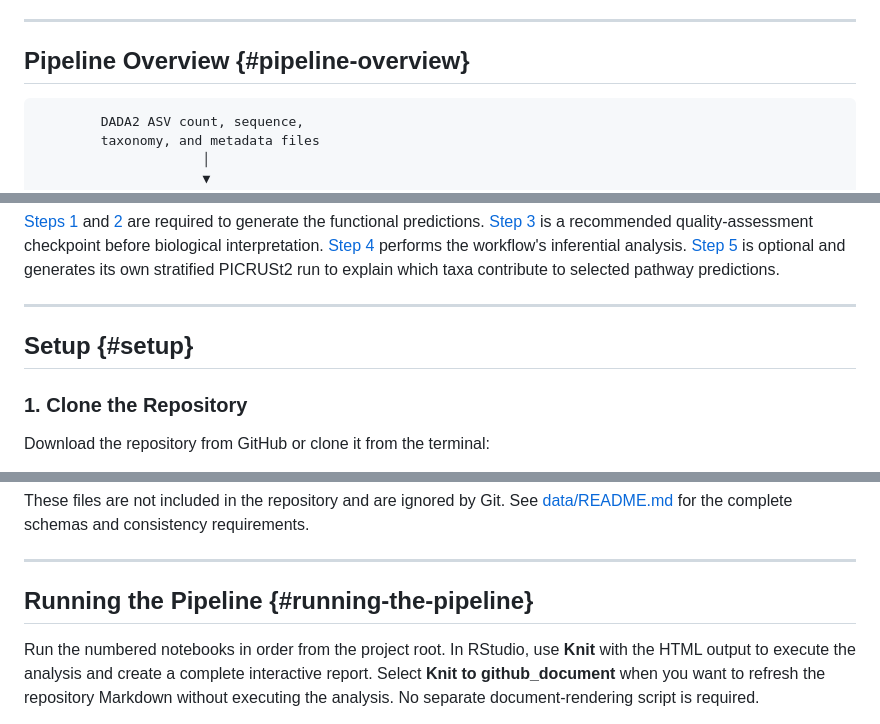
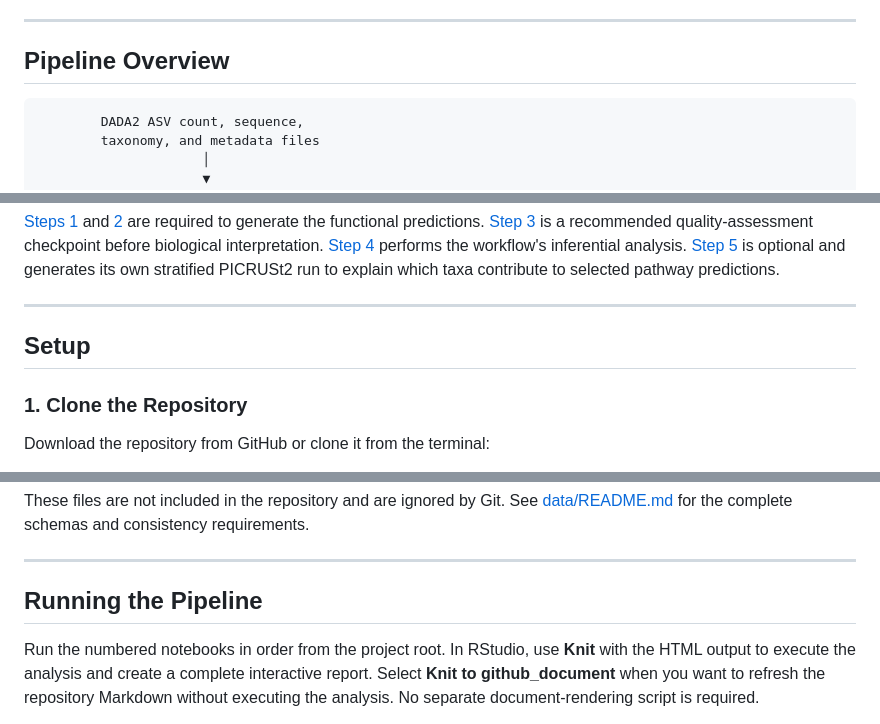
Before and after one commit to changlabs/PICRUSt2_16S_Functional_Inference_Workflow, a Markdown page: README.md, 3 parts joined by grey strips. Drawn GitHub-style.

````diff
--- a/README.md
+++ b/README.md
@@ -46,7 +46,7 @@ PICRUSt2 results represent **predicted functional potential** inferred from mark
 
 ------------------------------------------------------------------------
 
-## Pipeline Overview {#pipeline-overview}
+## Pipeline Overview
 
 ``` text
         DADA2 ASV count, sequence,
@@ -92,7 +92,7 @@ PICRUSt2 results represent **predicted functional potential** inferred from mark
 
 ------------------------------------------------------------------------
 
-## Setup {#setup}
+## Setup
 
 ### 1. Clone the Repository
 
@@ -143,7 +143,7 @@ These files are not included in the repository and are ignored by Git. See [data
 
 ------------------------------------------------------------------------
 
-## Running the Pipeline {#running-the-pipeline}
+## Running the Pipeline
 
 Run the numbered notebooks in order from the project root. In RStudio, use **Knit** with the HTML output to execute the analysis and create a complete interactive report. Select **Knit to github_document** when you want to refresh the repository Markdown without executing the analysis. No separate document-rendering script is required.
 
````
Also changed, not shown: other parts of README.md (+6 -6 lines).
